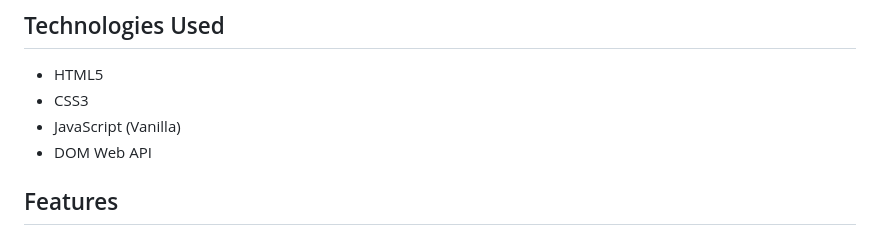
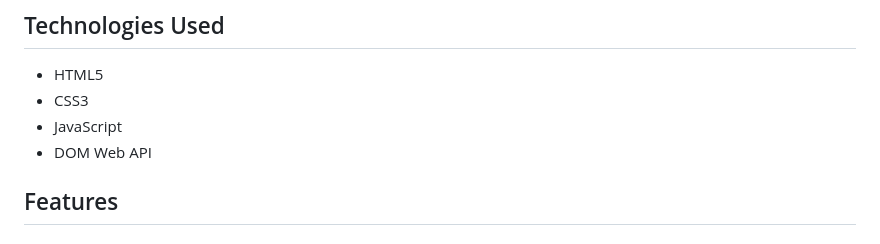
Before and after one commit to Connie-cloud-svg/iyf-s10-week-05-Connie-cloud-svg, a Markdown page: README.md, the part around the change. GitHub-like rendering.

Commit message:
Update: JavaScript description in README

```diff
--- a/README.md
+++ b/README.md
@@ -11,7 +11,7 @@ This week focused on making web pages interactive using the Document Object Mode
 ## Technologies Used
 - HTML5
 - CSS3
-- JavaScript (Vanilla)
+- JavaScript
 - DOM Web API
 
 ## Features
```
